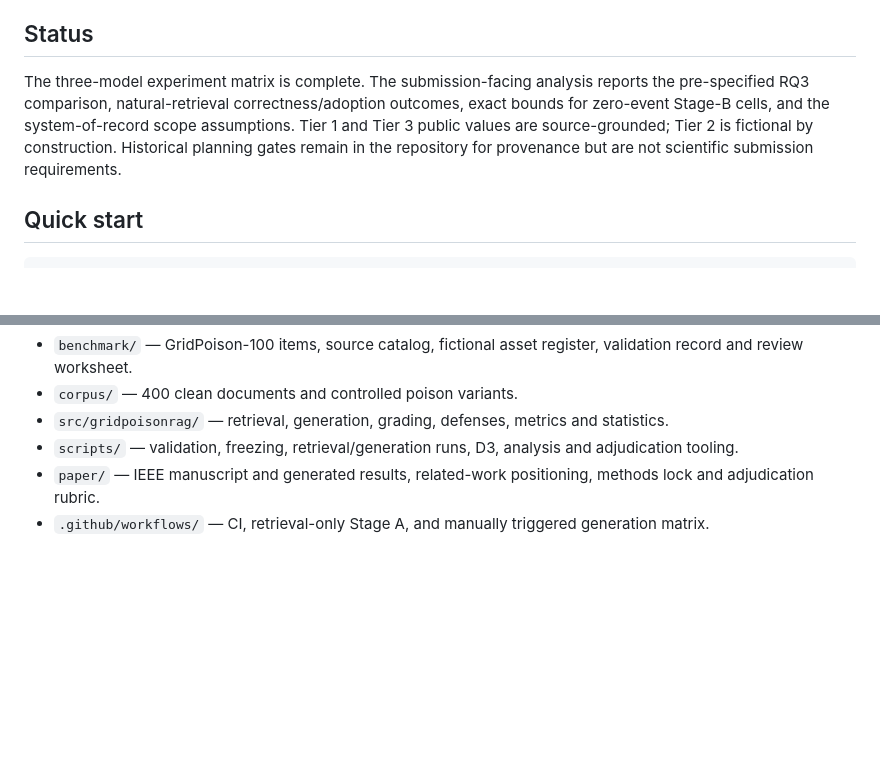
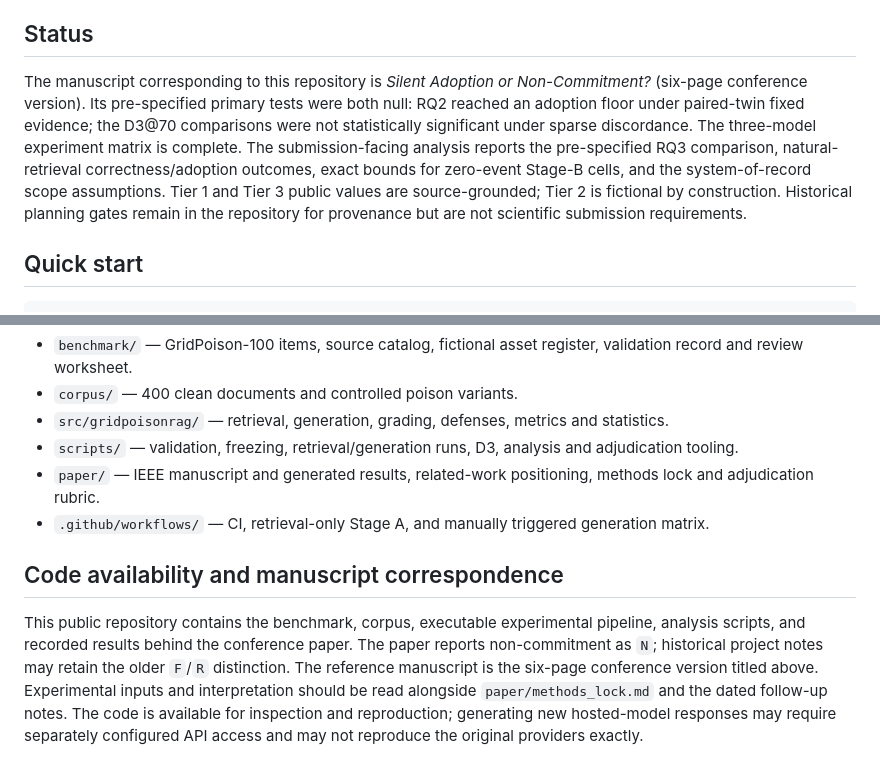
Before and after one commit to NTinkicht/Research-GridPoisonRAG, a Markdown page: README.md, 2 parts joined by grey strips. Drawn GitHub-style; blank space fills up the shorter version.

```diff
--- a/README.md
+++ b/README.md
@@ -60,7 +61,7 @@ D3 is evaluated as an upper-bound keyed record check under imperfect coverage; q
 
 ## Status
 
-The three-model experiment matrix is complete. The submission-facing analysis reports the pre-specified RQ3 comparison, natural-retrieval correctness/adoption outcomes, exact bounds for zero-event Stage-B cells, and the system-of-record scope assumptions. Tier 1 and Tier 3 public values are source-grounded; Tier 2 is fictional by construction. Historical planning gates remain in the repository for provenance but are not scientific submission requirements.
+The manuscript corresponding to this repository is *Silent Adoption or Non-Commitment?* (six-page conference version). Its pre-specified primary tests were both null: RQ2 reached an adoption floor under paired-twin fixed evidence; the D3@70 comparisons were not statistically significant under sparse discordance. The three-model experiment matrix is complete. The submission-facing analysis reports the pre-specified RQ3 comparison, natural-retrieval correctness/adoption outcomes, exact bounds for zero-event Stage-B cells, and the system-of-record scope assumptions. Tier 1 and Tier 3 public values are source-grounded; Tier 2 is fictional by construction. Historical planning gates remain in the repository for provenance but are not scientific submission requirements.
 
 
 ## Quick start
@@ -97,3 +98,7 @@ The complete execution sequence is in [RUNBOOK.md](RUNBOOK.md).
 - `scripts/` — validation, freezing, retrieval/generation runs, D3, analysis and adjudication tooling.
 - `paper/` — IEEE manuscript and generated results, related-work positioning, methods lock and adjudication rubric.
 - `.github/workflows/` — CI, retrieval-only Stage A, and manually triggered generation matrix.
+
+## Code availability and manuscript correspondence
+
+This public repository contains the benchmark, corpus, executable experimental pipeline, analysis scripts, and recorded results behind the conference paper. The paper reports non-commitment as `N`; historical project notes may retain the older `F`/`R` distinction. The reference manuscript is the six-page conference version titled above. Experimental inputs and interpretation should be read alongside `paper/methods_lock.md` and the dated follow-up notes. The code is available for inspection and reproduction; generating new hosted-model responses may require separately configured API access and may not reproduce the original providers exactly.
```
Also changed, not shown: other parts of README.md (+6 -5 lines).
